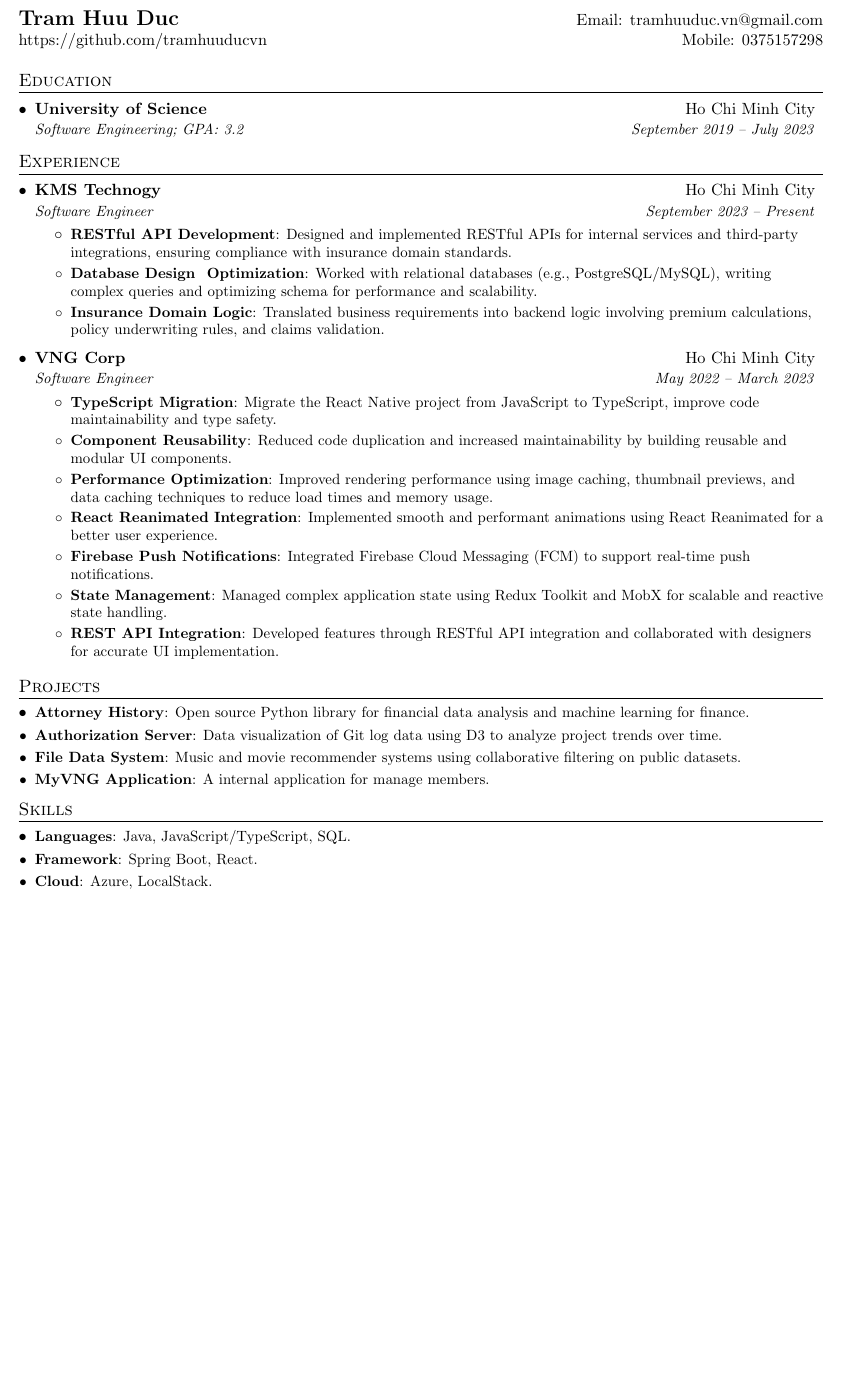
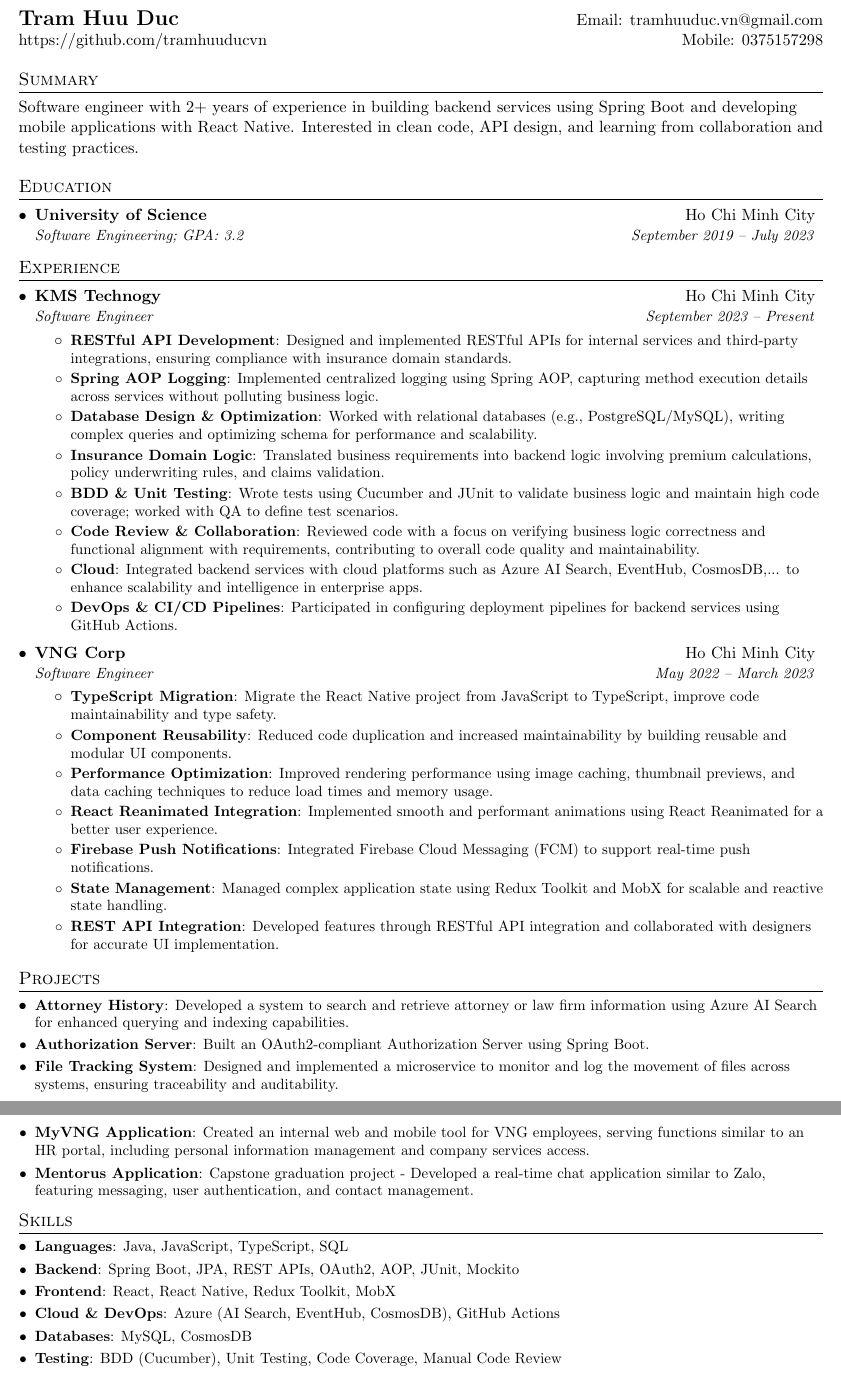
Before and after one commit to tramhuuducvn/codility-learning, a LaTeX document (mycv/software_engineer.tex): part of the page before the commit and two parts of pages 1 and 2 of 2 after it, the two joined at a grey line, cut so that both start at the same text, the shorter picture padded with empty space. Compiled offline with pdfLaTeX.

Commit message:
add pdf cv

```diff
--- a/mycv/software_engineer.tex
+++ b/mycv/software_engineer.tex
@@ -97,6 +97,10 @@
   \href{https://github.com/tramhuuducvn}{https://github.com/tramhuuducvn} & Mobile: \href{tel:+84375157298}{0375157298} \\
 \end{tabular*}
 
+%-----------SUMMARY-----------------
+\section*{Summary}
+Software engineer with 2+ years of experience in building backend services using Spring Boot and developing mobile applications with React Native. Interested in clean code, API design, and learning from collaboration and testing practices.
+
 
 %-----------EDUCATION-----------------
 \section{Education}
@@ -117,10 +121,20 @@
       \resumeItemListStart
         \resumeItem{RESTful API Development}
           {Designed and implemented RESTful APIs for internal services and third-party integrations, ensuring compliance with insurance domain standards.}
-        \resumeItem{Database Design & Optimization}
+        \resumeItem{Spring AOP Logging}
+          {Implemented centralized logging using Spring AOP, capturing method execution details across services without polluting business logic.}
+        \resumeItem{Database Design \& Optimization}
           {Worked with relational databases (e.g., PostgreSQL/MySQL), writing complex queries and optimizing schema for performance and scalability.}
         \resumeItem{Insurance Domain Logic}
           {Translated business requirements into backend logic involving premium calculations, policy underwriting rules, and claims validation.}
+        \resumeItem{BDD \& Unit Testing}
+          {Wrote tests using Cucumber and JUnit to validate business logic and maintain high code coverage; worked with QA to define test scenarios.}
+        \resumeItem{Code Review \& Collaboration}
+          {Reviewed code with a focus on verifying business logic correctness and functional alignment with requirements, contributing to overall code quality and maintainability.}
+        \resumeItem{Cloud}
+          {Integrated backend services with cloud platforms such as Azure AI Search, EventHub, CosmosDB,... to enhance scalability and intelligence in enterprise apps.}
+        \resumeItem{DevOps \& CI/CD Pipelines}
+          {Participated in configuring deployment pipelines for backend services using GitHub Actions.}
       \resumeItemListEnd
 
 % --------Multiple Positions Heading------------
@@ -160,13 +174,15 @@
 \section{Projects}
   \resumeSubHeadingListStart
     \resumeSubItem{Attorney History}
-      {Open source Python library for financial data analysis and machine learning for finance.}
+      {Developed a system to search and retrieve attorney or law firm information using Azure AI Search for enhanced querying and indexing capabilities.}
     \resumeSubItem{Authorization Server}
-      {Data visualization of Git log data using D3 to analyze project trends over time.}
-    \resumeSubItem{File Data System}
-      {Music and movie recommender systems using collaborative filtering on public datasets.}
+      {Built an OAuth2-compliant Authorization Server using Spring Boot.}
+    \resumeSubItem{File Tracking System}
+      {Designed and implemented a microservice to monitor and log the movement of files across systems, ensuring traceability and auditability.}
     \resumeSubItem{MyVNG Application}
-      {A internal application for manage members.}
+      {Created an internal web and mobile tool for VNG employees, serving functions similar to an HR portal, including personal information management and company services access.}
+    \resumeSubItem{Mentorus Application}
+      {Capstone graduation project - Developed a real-time chat application similar to Zalo, featuring messaging, user authentication, and contact management.}
   \resumeSubHeadingListEnd
 
 %
@@ -174,12 +190,19 @@
 \section{Skills}
   \resumeSubHeadingListStart
     \resumeSubItem{Languages}
-      {Java, JavaScript/TypeScript, SQL.}
-    \resumeSubItem{Framework}
-      {Spring Boot, React.}
-    \resumeSubItem{Cloud}
-      {Azure, LocalStack.}
+      {Java, JavaScript, TypeScript, SQL}
+    \resumeSubItem{Backend}
+      {Spring Boot, JPA, REST APIs, OAuth2, AOP, JUnit, Mockito}
+    \resumeSubItem{Frontend}
+      {React, React Native, Redux Toolkit, MobX}
+    \resumeSubItem{Cloud \& DevOps}
+      {Azure (AI Search, EventHub, CosmosDB), GitHub Actions}
+    \resumeSubItem{Databases}
+      {MySQL, CosmosDB}
+    \resumeSubItem{Testing}
+      {BDD (Cucumber), Unit Testing, Code Coverage, Manual Code Review}
   \resumeSubHeadingListEnd
+
 
 
 %-------------------------------------------
```
Also changed, not shown: mycv/Software_Engineer_Resume.pdf (added).
